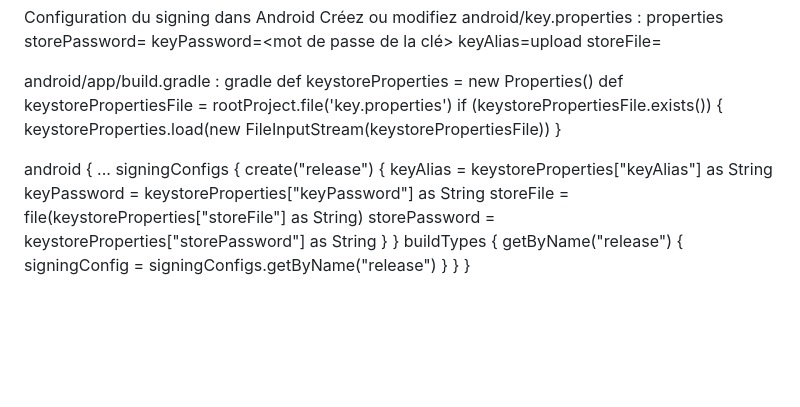
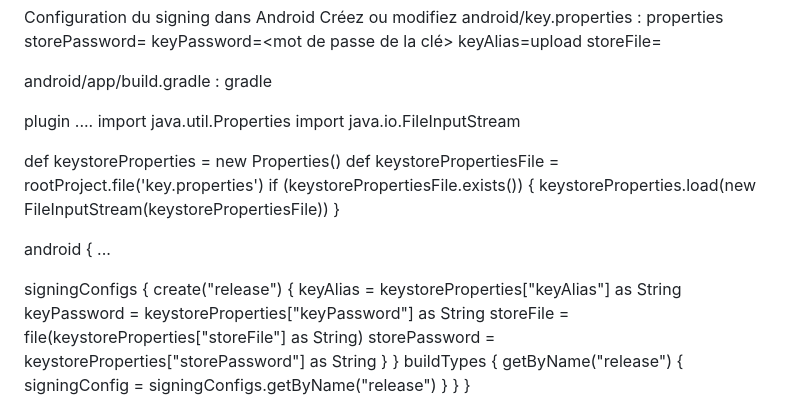
Before and after one commit to leloeduk/trouvemoi, a Markdown page: README.md, the part around the change. Drawn GitHub-style; blank space fills up the shorter version.

```diff
--- a/README.md
+++ b/README.md
@@ -93,6 +93,12 @@ storeFile=<chemin vers upload-keystore.jks>
 
 android/app/build.gradle :
 gradle
+
+plugin
+....
+import java.util.Properties
+import java.io.FileInputStream
+
 def keystoreProperties = new Properties()
 def keystorePropertiesFile = rootProject.file('key.properties')
 if (keystorePropertiesFile.exists()) {
@@ -101,6 +107,7 @@ keystoreProperties.load(new FileInputStream(keystorePropertiesFile))
 
 android {
 ...
+
 signingConfigs {
     create("release") {
         keyAlias = keystoreProperties["keyAlias"] as String
```
